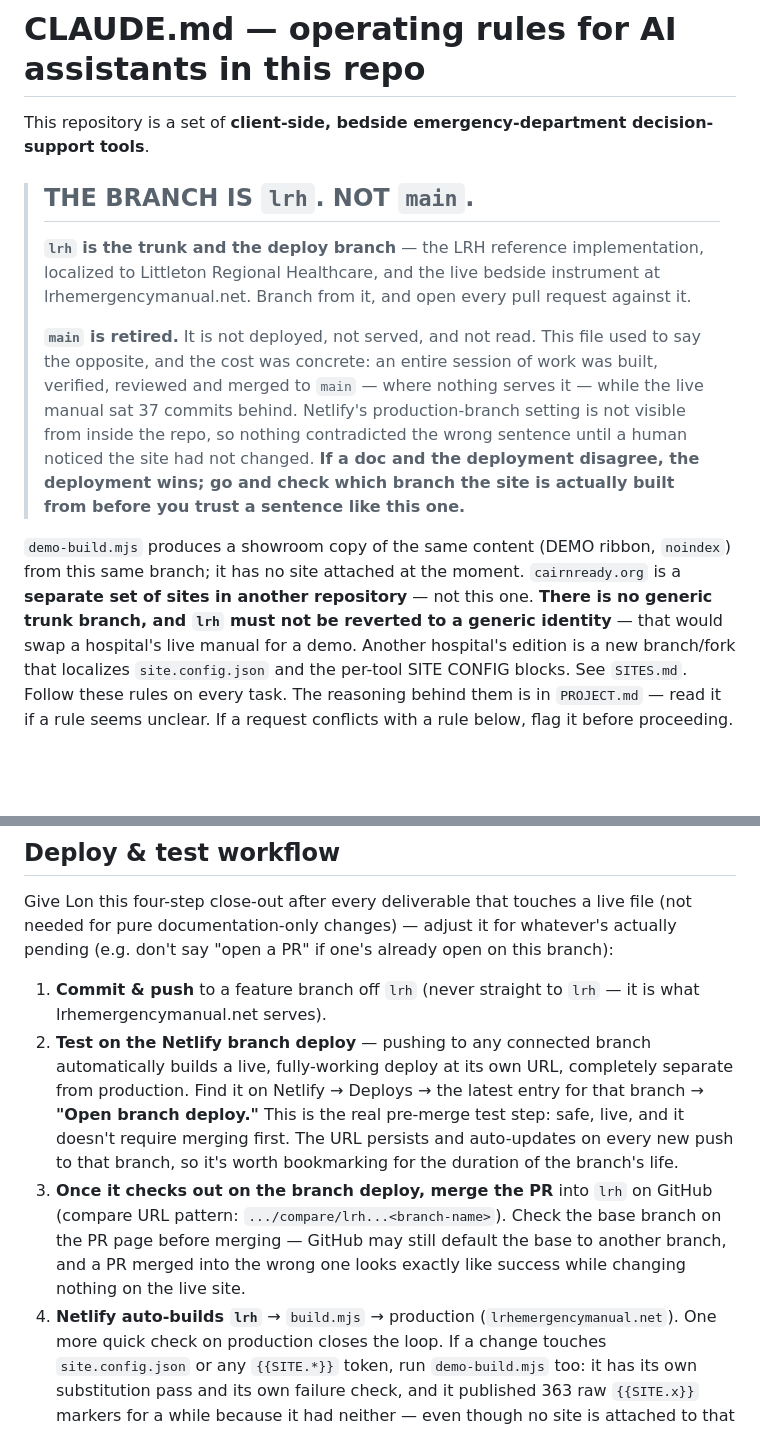
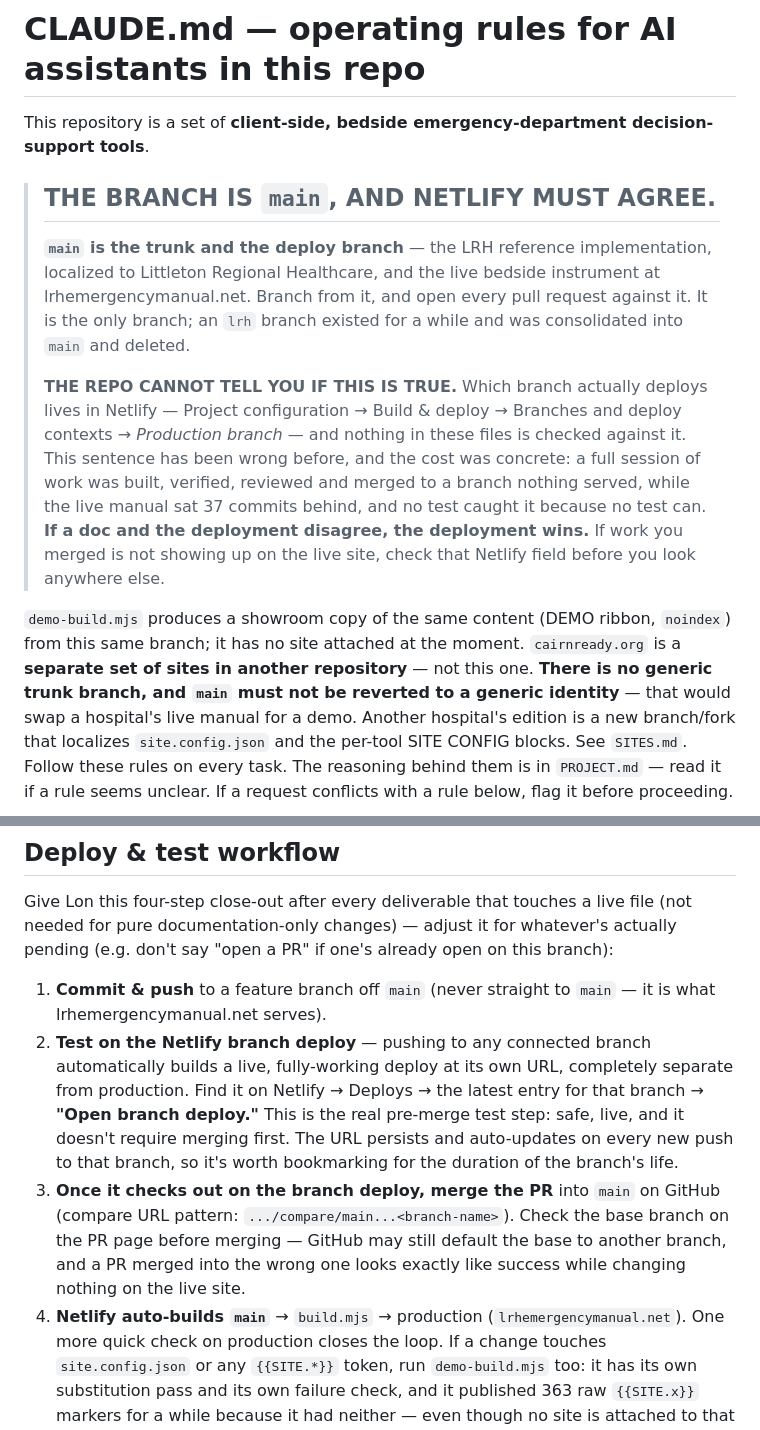
Before and after one commit to lonsetnik-dot/LRH-Emergency-Manual, a Markdown page: CLAUDE.md, 2 parts joined by grey strips. Drawn GitHub-style; blank space fills up the shorter version.

```diff
--- a/CLAUDE.md
+++ b/CLAUDE.md
@@ -3,27 +3,28 @@
 This repository is a set of **client-side, bedside emergency-department
 decision-support tools**.
 
-> ## THE BRANCH IS `lrh`. NOT `main`.
+> ## THE BRANCH IS `main`, AND NETLIFY MUST AGREE.
 >
-> **`lrh` is the trunk and the deploy branch** — the LRH reference
+> **`main` is the trunk and the deploy branch** — the LRH reference
 > implementation, localized to Littleton Regional Healthcare, and the live
 > bedside instrument at lrhemergencymanual.net. Branch from it, and open every
-> pull request against it.
+> pull request against it. It is the only branch; an `lrh` branch existed for a
+> while and was consolidated into `main` and deleted.
 >
-> **`main` is retired.** It is not deployed, not served, and not read. This
-> file used to say the opposite, and the cost was concrete: an entire session
-> of work was built, verified, reviewed and merged to `main` — where nothing
-> serves it — while the live manual sat 37 commits behind. Netlify's
-> production-branch setting is not visible from inside the repo, so nothing
-> contradicted the wrong sentence until a human noticed the site had not
-> changed. **If a doc and the deployment disagree, the deployment wins; go and
-> check which branch the site is actually built from before you trust a
-> sentence like this one.**
+> **THE REPO CANNOT TELL YOU IF THIS IS TRUE.** Which branch actually deploys
+> lives in Netlify — Project configuration → Build & deploy → Branches and
+> deploy contexts → *Production branch* — and nothing in these files is checked
+> against it. This sentence has been wrong before, and the cost was concrete: a
+> full session of work was built, verified, reviewed and merged to a branch
+> nothing served, while the live manual sat 37 commits behind, and no test
+> caught it because no test can. **If a doc and the deployment disagree, the
+> deployment wins.** If work you merged is not showing up on the live site,
+> check that Netlify field before you look anywhere else.
 
 `demo-build.mjs` produces a showroom copy of the same content (DEMO ribbon,
 `noindex`) from this same branch; it has no site attached at the moment.
 `cairnready.org` is a **separate set of sites in another repository** — not
-this one. **There is no generic trunk branch, and `lrh` must not be reverted
+this one. **There is no generic trunk branch, and `main` must not be reverted
 to a generic identity** — that would swap a hospital's live manual for a demo.
 Another hospital's edition is a new branch/fork that localizes
 `site.config.json` and the per-tool SITE CONFIG blocks. See `SITES.md`. Follow
@@ -422,8 +423,8 @@ live file (not needed for pure documentation-only changes) — adjust it for
 whatever's actually pending (e.g. don't say "open a PR" if one's already
 open on this branch):
 
-1. **Commit & push** to a feature branch off `lrh` (never straight to
-   `lrh` — it is what lrhemergencymanual.net serves).
+1. **Commit & push** to a feature branch off `main` (never straight to
+   `main` — it is what lrhemergencymanual.net serves).
 2. **Test on the Netlify branch deploy** — pushing to any connected branch
    automatically builds a live, fully-working deploy at its own URL,
    completely separate from production. Find it on Netlify → Deploys → the
@@ -431,12 +432,12 @@ open on this branch):
    pre-merge test step: safe, live, and it doesn't require merging first. The
    URL persists and auto-updates on every new push to that branch, so it's
    worth bookmarking for the duration of the branch's life.
-3. **Once it checks out on the branch deploy, merge the PR** into `lrh` on
-   GitHub (compare URL pattern: `.../compare/lrh...<branch-name>`). Check the
+3. **Once it checks out on the branch deploy, merge the PR** into `main` on
+   GitHub (compare URL pattern: `.../compare/main...<branch-name>`). Check the
    base branch on the PR page before merging — GitHub may still default the
    base to another branch, and a PR merged into the wrong one looks exactly
    like success while changing nothing on the live site.
-4. **Netlify auto-builds `lrh`** → `build.mjs` → production
+4. **Netlify auto-builds `main`** → `build.mjs` → production
    (`lrhemergencymanual.net`). One more quick check on production closes the
    loop. If a change touches `site.config.json` or any `{{SITE.*}}` token, run
    `demo-build.mjs` too: it has its own substitution pass and its own failure
```
Also changed, not shown: SITES.md (+16 -15 lines), WORKFLOW.md (+8 -8 lines).
